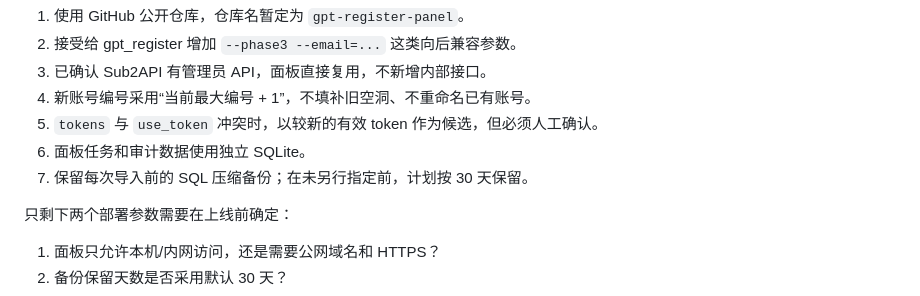
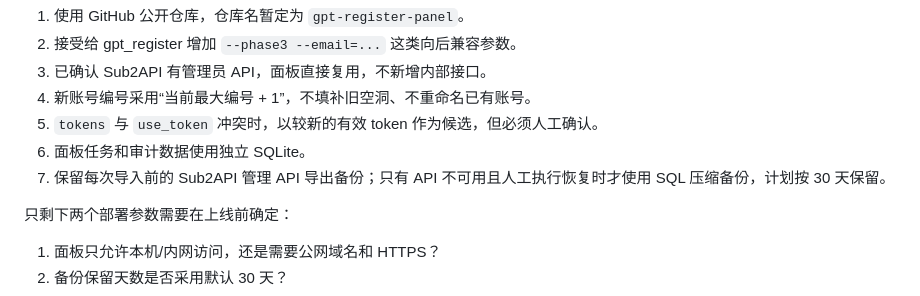
Before and after one commit to GalaxyKW/gpt-register-panel, a Markdown page: docs/PLAN.md, the part around the change. Drawn GitHub-style.

Commit message:
docs: clarify API export backup path

```diff
--- a/docs/PLAN.md
+++ b/docs/PLAN.md
@@ -318,7 +318,7 @@ tokens 和 use_token 同一身份出现多个版本时，默认只把修改时
 4. 新账号编号采用“当前最大编号 + 1”，不填补旧空洞、不重命名已有账号。
 5. `tokens` 与 `use_token` 冲突时，以较新的有效 token 作为候选，但必须人工确认。
 6. 面板任务和审计数据使用独立 SQLite。
-7. 保留每次导入前的 SQL 压缩备份；在未另行指定前，计划按 30 天保留。
+7. 保留每次导入前的 Sub2API 管理 API 导出备份；只有 API 不可用且人工执行恢复时才使用 SQL 压缩备份，计划按 30 天保留。
 
 只剩下两个部署参数需要在上线前确定：
 
```
